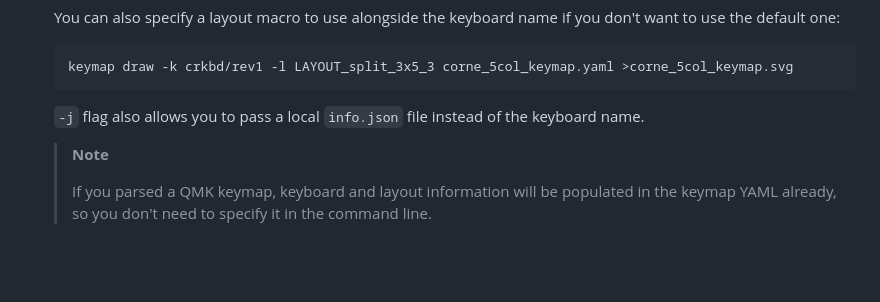
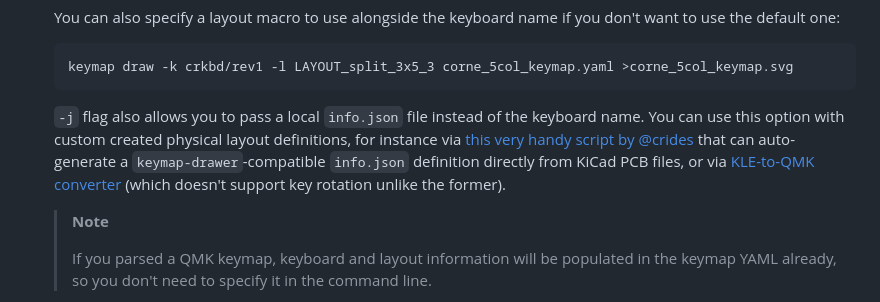
Before and after one commit to caksoylar/keymap-drawer, a Markdown page: README.md, the part around the change. Rendered like a GitHub page; blank space fills up the shorter version.

Commit message:
docs: Link to crides' Kicad-to-QMK script

````diff
--- a/README.md
+++ b/README.md
@@ -105,6 +105,9 @@ You can provide this information to `keymap-drawer` in two ways:
   ```
 
   `-j` flag also allows you to pass a local `info.json` file instead of the keyboard name.
+  You can use this option with custom created physical layout definitions, for instance via [this very handy script by @crides](https://gist.github.com/crides/6d12d1033368e24873b0142941311e5d)
+  that can auto-generate a `keymap-drawer`-compatible `info.json` definition directly from KiCad PCB files, or via [KLE-to-QMK converter](https://qmk.fm/converter/)
+  (which doesn't support key rotation unlike the former).
 
   > **Note**
   >
````
